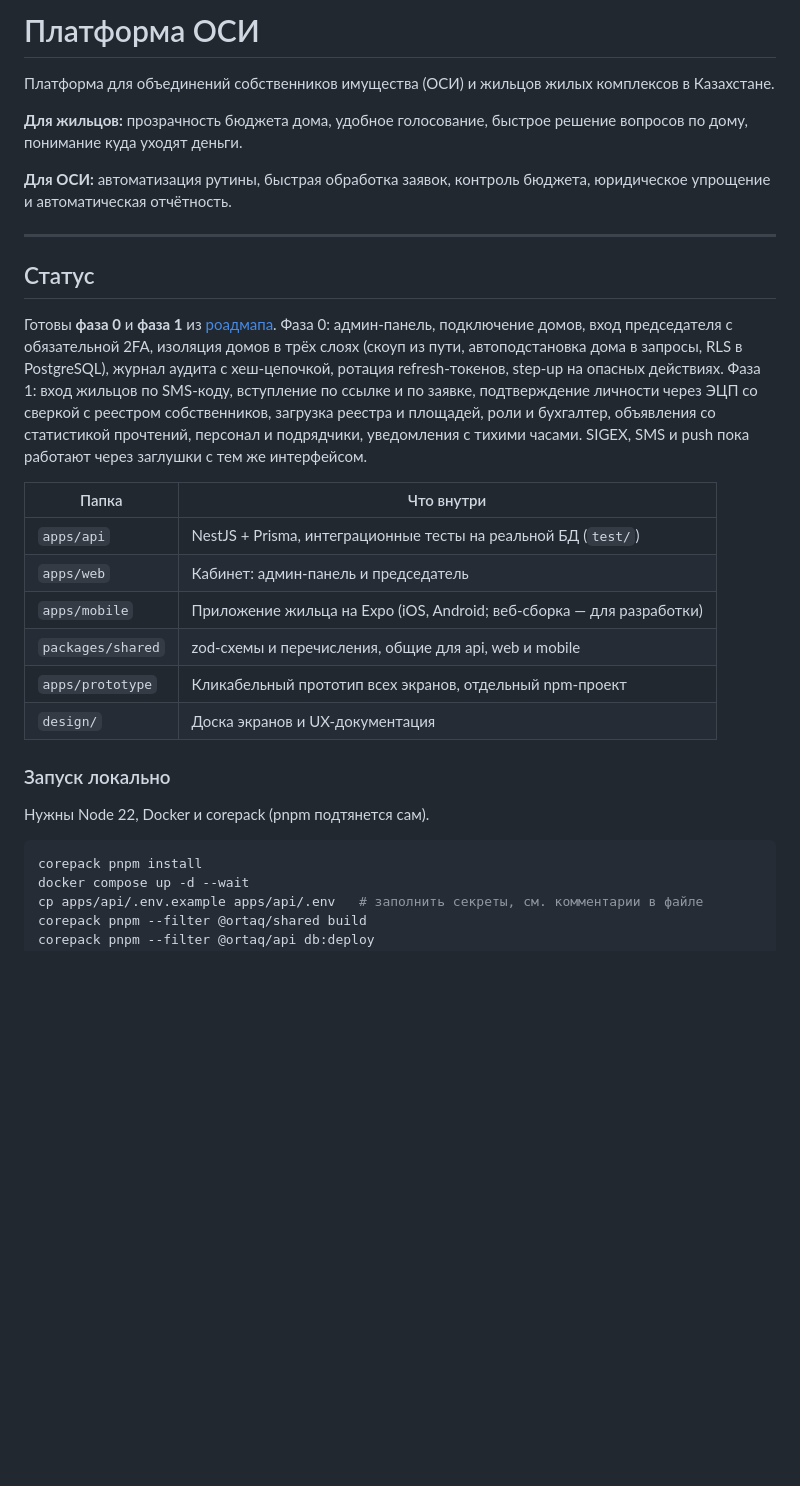
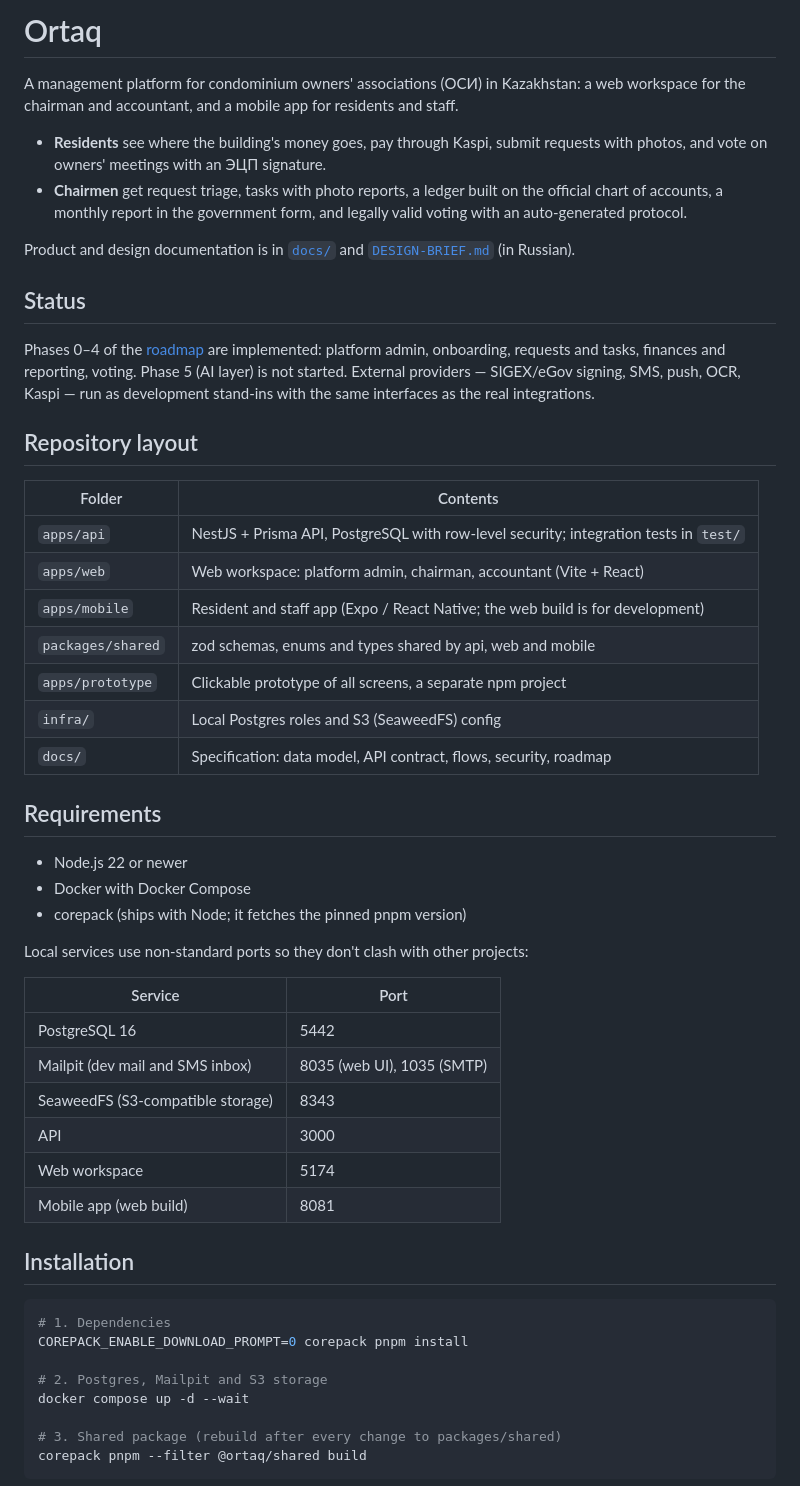
Before and after one commit to rentify-kz/ortaq-osi, a Markdown page: README.md, the part around one of its changes. GitHub-like rendering; blank space fills up the shorter version.

````diff
--- a/README.md
+++ b/README.md
@@ -1,32 +1,53 @@
-# Платформа ОСИ
+# Ortaq
 
-Платформа для объединений собственников имущества (ОСИ) и жильцов жилых комплексов в Казахстане.
+A management platform for condominium owners' associations (ОСИ) in Kazakhstan: a web workspace for the chairman and accountant, and a mobile app for residents and staff.
 
-**Для жильцов:** прозрачность бюджета дома, удобное голосование, быстрое решение вопросов по дому, понимание куда уходят деньги.
+- **Residents** see where the building's money goes, pay through Kaspi, submit requests with photos, and vote on owners' meetings with an ЭЦП signature.
+- **Chairmen** get request triage, tasks with photo reports, a ledger built on the official chart of accounts, a monthly report in the government form, and legally valid voting with an auto-generated protocol.
 
-**Для ОСИ:** автоматизация рутины, быстрая обработка заявок, контроль бюджета, юридическое упрощение и автоматическая отчётность.
+Product and design documentation is in [`docs/`](docs/) and [`DESIGN-BRIEF.md`](DESIGN-BRIEF.md) (in Russian).
 
----
+## Status
 
-## Статус
+Phases 0–4 of the [roadmap](docs/15-roadmap.md) are implemented: platform admin, onboarding, requests and tasks, finances and reporting, voting. Phase 5 (AI layer) is not started. External providers — SIGEX/eGov signing, SMS, push, OCR, Kaspi — run as development stand-ins with the same interfaces as the real integrations.
 
-Готовы **фаза 0** и **фаза 1** из [роадмапа](docs/15-roadmap.md). Фаза 0: админ-панель, подключение домов, вход председателя с обязательной 2FA, изоляция домов в трёх слоях (скоуп из пути, автоподстановка дома в запросы, RLS в PostgreSQL), журнал аудита с хеш-цепочкой, ротация refresh-токенов, step-up на опасных действиях. Фаза 1: вход жильцов по SMS-коду, вступление по ссылке и по заявке, подтверждение личности через ЭЦП со сверкой с реестром собственников, загрузка реестра и площадей, роли и бухгалтер, объявления со статистикой прочтений, персонал и подрядчики, уведомления с тихими часами. SIGEX, SMS и push пока работают через заглушки с тем же интерфейсом.
+## Repository layout
 
-| Папка | Что внутри |
+| Folder | Contents |
 |---|---|
-| `apps/api` | NestJS + Prisma, интеграционные тесты на реальной БД (`test/`) |
-| `apps/web` | Кабинет: админ-панель и председатель |
-| `apps/mobile` | Приложение жильца на Expo (iOS, Android; веб-сборка — для разработки) |
-| `packages/shared` | zod-схемы и перечисления, общие для api, web и mobile |
-| `apps/prototype` | Кликабельный прототип всех экранов, отдельный npm-проект |
-| `design/` | Доска экранов и UX-документация |
+| `apps/api` | NestJS + Prisma API, PostgreSQL with row-level security; integration tests in `test/` |
+| `apps/web` | Web workspace: platform admin, chairman, accountant (Vite + React) |
+| `apps/mobile` | Resident and staff app (Expo / React Native; the web build is for development) |
+| `packages/shared` | zod schemas, enums and types shared by api, web and mobile |
+| `apps/prototype` | Clickable prototype of all screens, a separate npm project |
+| `infra/` | Local Postgres roles and S3 (SeaweedFS) config |
+| `docs/` | Specification: data model, API contract, flows, security, roadmap |
 
-### Запуск локально
+## Requirements
 
-Нужны Node 22, Docker и corepack (pnpm подтянется сам).
+- Node.js 22 or newer
+- Docker with Docker Compose
+- corepack (ships with Node; it fetches the pinned pnpm version)
+
+Local services use non-standard ports so they don't clash with other projects:
+
+| Service | Port |
+|---|---|
+| PostgreSQL 16 | 5442 |
+| Mailpit (dev mail and SMS inbox) | 8035 (web UI), 1035 (SMTP) |
+| SeaweedFS (S3-compatible storage) | 8343 |
+| API | 3000 |
+| Web workspace | 5174 |
+| Mobile app (web build) | 8081 |
+
+## Installation
 
 ```bash
-corepack pnpm install
+# 1. Dependencies
+COREPACK_ENABLE_DOWNLOAD_PROMPT=0 corepack pnpm install
+
+# 2. Postgres, Mailpit and S3 storage
 docker compose up -d --wait
-cp apps/api/.env.example apps/api/.env   # заполнить секреты, см. комментарии в файле
+
+# 3. Shared package (rebuild after every change to packages/shared)
 corepack pnpm --filter @ortaq/shared build
````
Also changed, not shown: other parts of README.md (+84 -40 lines).
